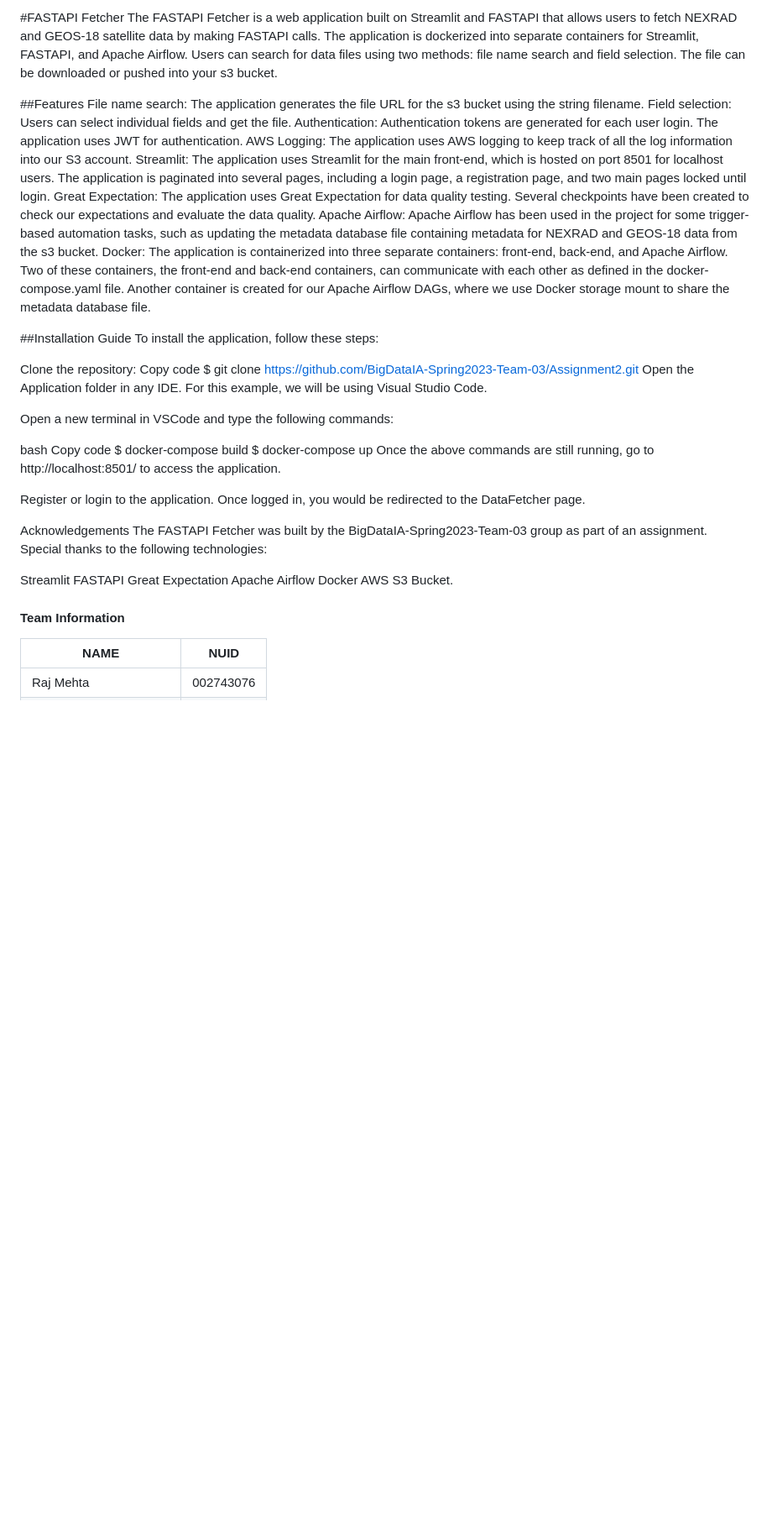
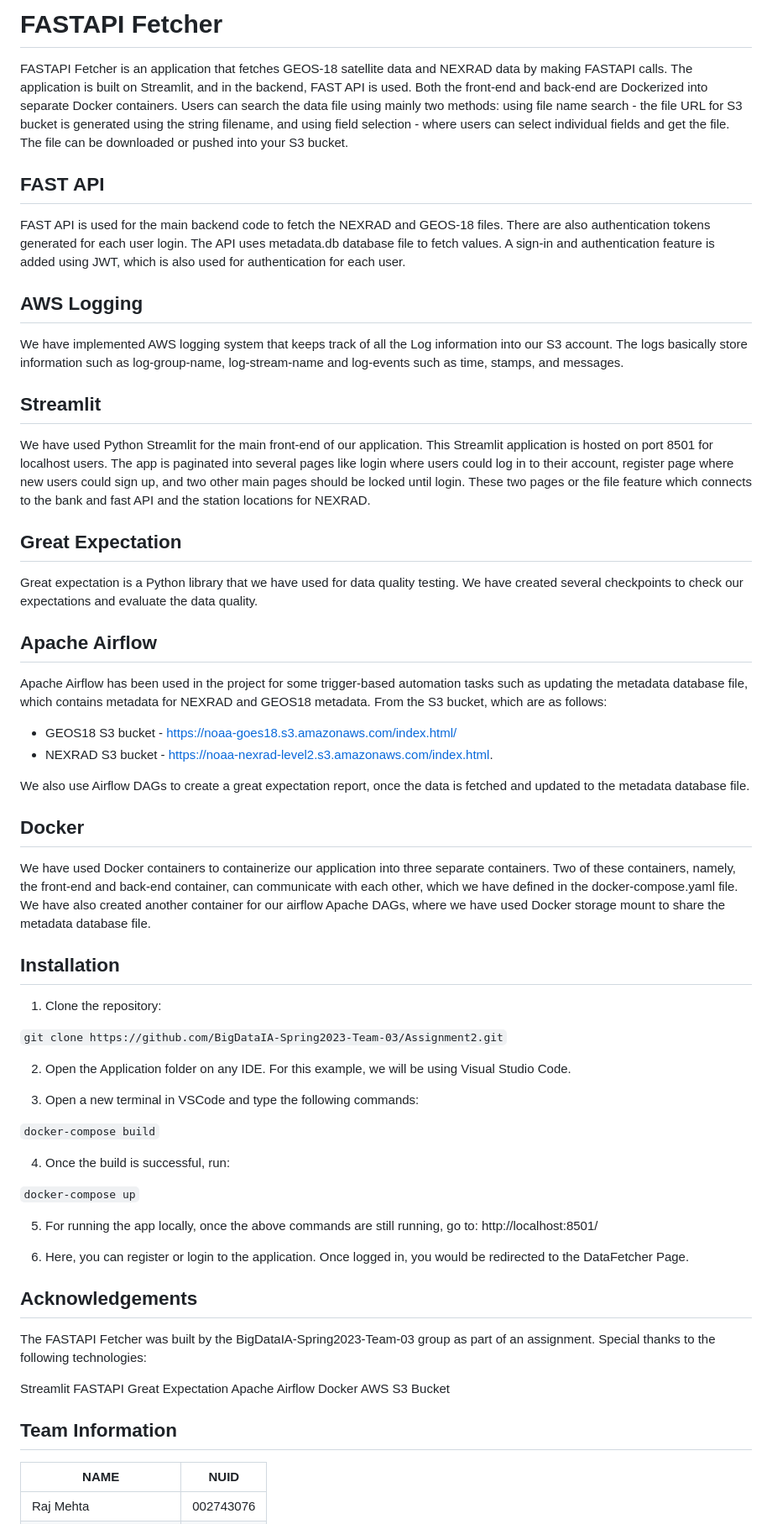
Before and after one commit to BigDataIA-Spring2023-Team-03/Assignment2, a Markdown page: README.md, the part around one of its changes. Shown at 84% size. GitHub-like rendering; blank space fills up the shorter version.

```diff
--- a/README.md
+++ b/README.md
@@ -1,35 +1,59 @@
-#FASTAPI Fetcher
-The FASTAPI Fetcher is a web application built on Streamlit and FASTAPI that allows users to fetch NEXRAD and GEOS-18 satellite data by making FASTAPI calls. The application is dockerized into separate containers for Streamlit, FASTAPI, and Apache Airflow. Users can search for data files using two methods: file name search and field selection. The file can be downloaded or pushed into your s3 bucket.
+# FASTAPI Fetcher
 
-##Features
-File name search: The application generates the file URL for the s3 bucket using the string filename.
-Field selection: Users can select individual fields and get the file.
-Authentication: Authentication tokens are generated for each user login. The application uses JWT for authentication.
-AWS Logging: The application uses AWS logging to keep track of all the log information into our S3 account.
-Streamlit: The application uses Streamlit for the main front-end, which is hosted on port 8501 for localhost users. The application is paginated into several pages, including a login page, a registration page, and two main pages locked until login.
-Great Expectation: The application uses Great Expectation for data quality testing. Several checkpoints have been created to check our expectations and evaluate the data quality.
-Apache Airflow: Apache Airflow has been used in the project for some trigger-based automation tasks, such as updating the metadata database file containing metadata for NEXRAD and GEOS-18 data from the s3 bucket.
-Docker: The application is containerized into three separate containers: front-end, back-end, and Apache Airflow. Two of these containers, the front-end and back-end containers, can communicate with each other as defined in the docker-compose.yaml file. Another container is created for our Apache Airflow DAGs, where we use Docker storage mount to share the metadata database file.
+FASTAPI Fetcher is an application that fetches GEOS-18 satellite data and NEXRAD data by making FASTAPI calls. The application is built on Streamlit, and in the backend, FAST API is used. Both the front-end and back-end are Dockerized into separate Docker containers. Users can search the data file using mainly two methods: using file name search - the file URL for S3 bucket is generated using the string filename, and using field selection - where users can select individual fields and get the file. The file can be downloaded or pushed into your S3 bucket.
 
-##Installation Guide
-To install the application, follow these steps:
+## FAST API
 
-Clone the repository:
-Copy code
-$ git clone https://github.com/BigDataIA-Spring2023-Team-03/Assignment2.git
-Open the Application folder in any IDE. For this example, we will be using Visual Studio Code.
+FAST API is used for the main backend code to fetch the NEXRAD and GEOS-18 files. There are also authentication tokens generated for each user login. The API uses metadata.db database file to fetch values. A sign-in and authentication feature is added using JWT, which is also used for authentication for each user.
 
-Open a new terminal in VSCode and type the following commands:
+## AWS Logging
 
-bash
-Copy code
-$ docker-compose build
-$ docker-compose up
-Once the above commands are still running, go to http://localhost:8501/ to access the application.
+We have implemented AWS logging system that keeps track of all the Log information into our S3 account. The logs basically store information such as log-group-name, log-stream-name and log-events such as time, stamps, and messages.
 
-Register or login to the application. Once logged in, you would be redirected to the DataFetcher page.
+## Streamlit
 
-Acknowledgements
+We have used Python Streamlit for the main front-end of our application. This Streamlit application is hosted on port 8501 for localhost users. The app is paginated into several pages like login where users could log in to their account, register page where new users could sign up, and two other main pages should be locked until login. These two pages or the file feature which connects to the bank and fast API and the station locations for NEXRAD.
+
+## Great Expectation
+
+Great expectation is a Python library that we have used for data quality testing. We have created several checkpoints to check our expectations and evaluate the data quality.
+
+## Apache Airflow
+
+Apache Airflow has been used in the project for some trigger-based automation tasks such as updating the metadata database file, which contains metadata for NEXRAD and GEOS18 metadata. From the S3 bucket, which are as follows:
+- GEOS18 S3 bucket - https://noaa-goes18.s3.amazonaws.com/index.html/
+- NEXRAD S3 bucket - https://noaa-nexrad-level2.s3.amazonaws.com/index.html.
+
+We also use Airflow DAGs to create a great expectation report, once the data is fetched and updated to the metadata database file.
+
+## Docker
+
+We have used Docker containers to containerize our application into three separate containers. Two of these containers, namely, the front-end and back-end container, can communicate with each other, which we have defined in the docker-compose.yaml file. We have also created another container for our airflow Apache DAGs, where we have used Docker storage mount to share the metadata database file.
+
+## Installation
+
+1. Clone the repository:
+
+`git clone https://github.com/BigDataIA-Spring2023-Team-03/Assignment2.git`
+
+
+2. Open the Application folder on any IDE. For this example, we will be using Visual Studio Code.
+
+3. Open a new terminal in VSCode and type the following commands:
+
+`docker-compose build`
+
+
+4. Once the build is successful, run:
+
+`docker-compose up`
+
+
+5. For running the app locally, once the above commands are still running, go to: http://localhost:8501/
+
+6. Here, you can register or login to the application. Once logged in, you would be redirected to the DataFetcher Page.
+
+## Acknowledgements
 The FASTAPI Fetcher was built by the BigDataIA-Spring2023-Team-03 group as part of an assignment. Special thanks to the following technologies:
 
 Streamlit
@@ -37,10 +61,11 @@ FASTAPI
 Great Expectation
 Apache Airflow
 Docker
-AWS S3 Bucket.
+AWS S3 Bucket
 
 
-#### Team Information
+
+## Team Information
 
 | NAME                      |     NUID        |
 |---------------------------|-----------------|
```
Also changed, not shown: other parts of README.md (+4 -1 lines).
